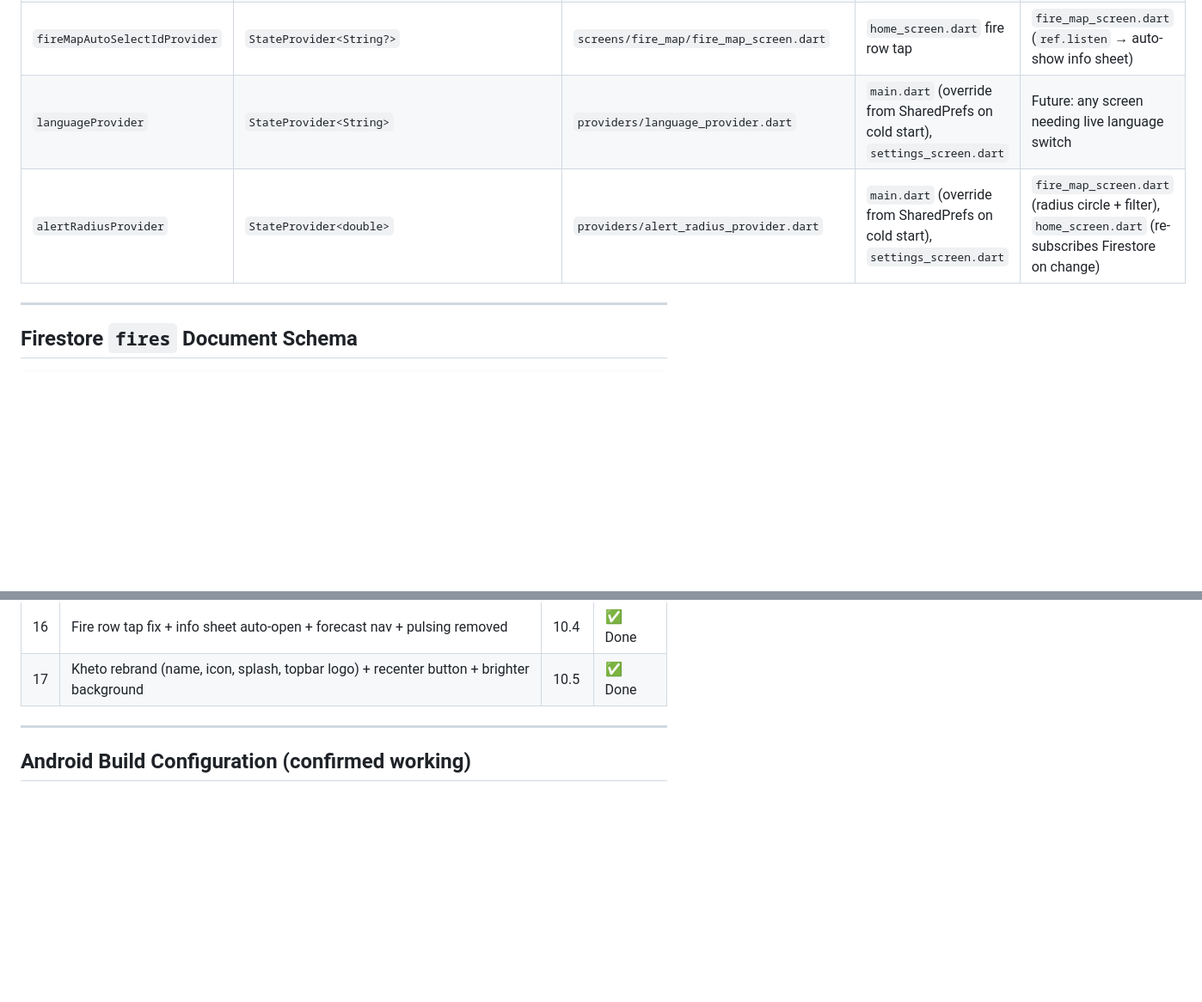
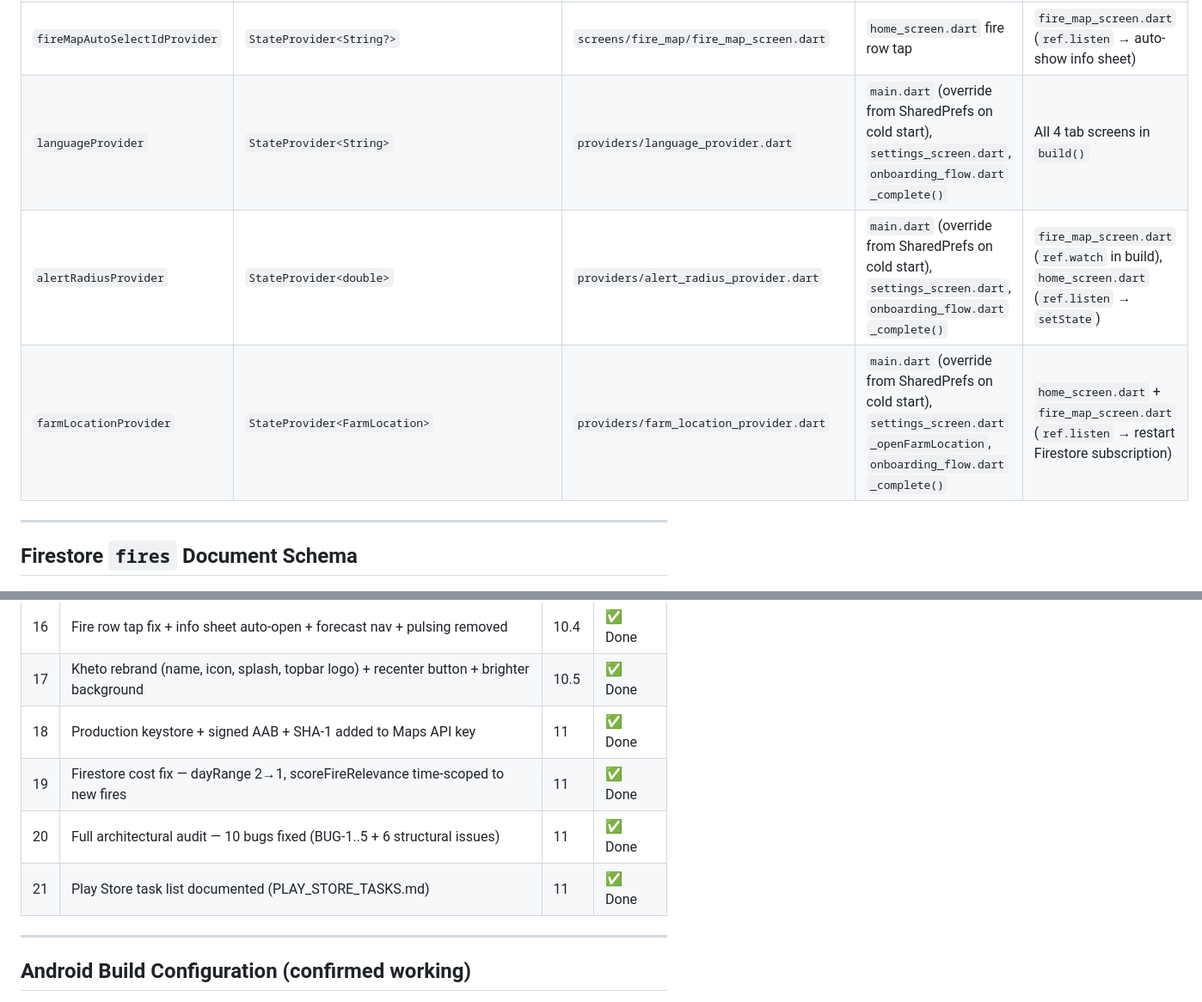
Before and after one commit to Rhythmjain12/AgroShield, a Markdown page: PROJECT_MASTER.md, 2 parts joined by grey strips. Shown at 86% size. Drawn GitHub-style; blank space fills up the shorter version.

```diff
--- a/PROJECT_MASTER.md
+++ b/PROJECT_MASTER.md
@@ -128,8 +128,9 @@ Never use raw string literals — use `PrefsKeys.*` constants.
 | `weatherContextProvider` | `StateNotifierProvider<WeatherContextNotifier, WeatherContext?>` | `providers/weather_context_provider.dart` | WeatherScreen | HomeScreen, Advisor (Chat 7) |
 | `fireMapTargetProvider` | `StateProvider<LatLng?>` | `screens/fire_map/fire_map_screen.dart` | `main.dart` `_FcmWrapper` on notification tap; `home_screen.dart` fire row tap | `fire_map_screen.dart` (`ref.listen` → zoom camera) |
 | `fireMapAutoSelectIdProvider` | `StateProvider<String?>` | `screens/fire_map/fire_map_screen.dart` | `home_screen.dart` fire row tap | `fire_map_screen.dart` (`ref.listen` → auto-show info sheet) |
-| `languageProvider` | `StateProvider<String>` | `providers/language_provider.dart` | `main.dart` (override from SharedPrefs on cold start), `settings_screen.dart` | Future: any screen needing live language switch |
-| `alertRadiusProvider` | `StateProvider<double>` | `providers/alert_radius_provider.dart` | `main.dart` (override from SharedPrefs on cold start), `settings_screen.dart` | `fire_map_screen.dart` (radius circle + filter), `home_screen.dart` (re-subscribes Firestore on change) |
+| `languageProvider` | `StateProvider<String>` | `providers/language_provider.dart` | `main.dart` (override from SharedPrefs on cold start), `settings_screen.dart`, `onboarding_flow.dart` `_complete()` | All 4 tab screens in `build()` |
+| `alertRadiusProvider` | `StateProvider<double>` | `providers/alert_radius_provider.dart` | `main.dart` (override from SharedPrefs on cold start), `settings_screen.dart`, `onboarding_flow.dart` `_complete()` | `fire_map_screen.dart` (`ref.watch` in build), `home_screen.dart` (`ref.listen` → `setState`) |
+| `farmLocationProvider` | `StateProvider<FarmLocation>` | `providers/farm_location_provider.dart` | `main.dart` (override from SharedPrefs on cold start), `settings_screen.dart` `_openFarmLocation`, `onboarding_flow.dart` `_complete()` | `home_screen.dart` + `fire_map_screen.dart` (`ref.listen` → restart Firestore subscription) |
 
 ---
 
@@ -199,6 +200,10 @@ Requires header: `x-admin-secret: <value from functions/.env ADMIN_SECRET>`
 | 15 | Additional bug fixes from manual device testing | 10.3 | ✅ Done |
 | 16 | Fire row tap fix + info sheet auto-open + forecast nav + pulsing removed | 10.4 | ✅ Done |
 | 17 | Kheto rebrand (name, icon, splash, topbar logo) + recenter button + brighter background | 10.5 | ✅ Done |
+| 18 | Production keystore + signed AAB + SHA-1 added to Maps API key | 11 | ✅ Done |
+| 19 | Firestore cost fix — dayRange 2→1, scoreFireRelevance time-scoped to new fires | 11 | ✅ Done |
+| 20 | Full architectural audit — 10 bugs fixed (BUG-1..5 + 6 structural issues) | 11 | ✅ Done |
+| 21 | Play Store task list documented (PLAY_STORE_TASKS.md) | 11 | ✅ Done |
 
 ---
 
```
Also changed, not shown: other parts of PROJECT_MASTER.md (+30 -14 lines), Handoffs/HANDOFF_chat11.md (added, +123 -0 lines), PLAY_STORE_TASKS.md (+14 -3 lines).
